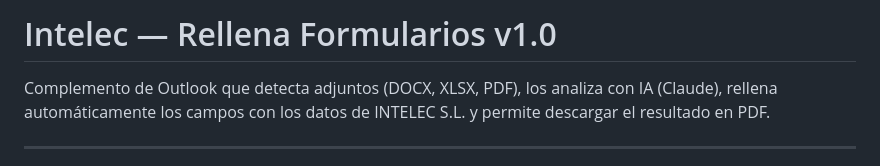
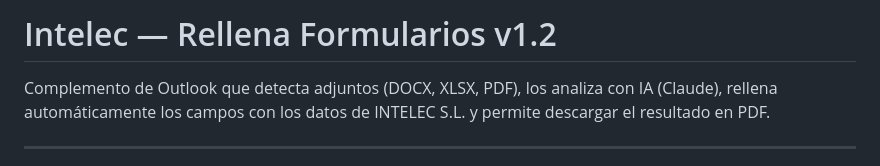
Before and after one commit to intelecsl/intelec-rellena, a Markdown page: README.md, the part around the change. Rendered like a GitHub page.

```diff
--- a/README.md
+++ b/README.md
@@ -1,4 +1,4 @@
-# Intelec — Rellena Formularios v1.0
+# Intelec — Rellena Formularios v1.2
 
 Complemento de Outlook que detecta adjuntos (DOCX, XLSX, PDF), los analiza con IA (Claude), rellena automáticamente los campos con los datos de INTELEC S.L. y permite descargar el resultado en PDF.
 
```
